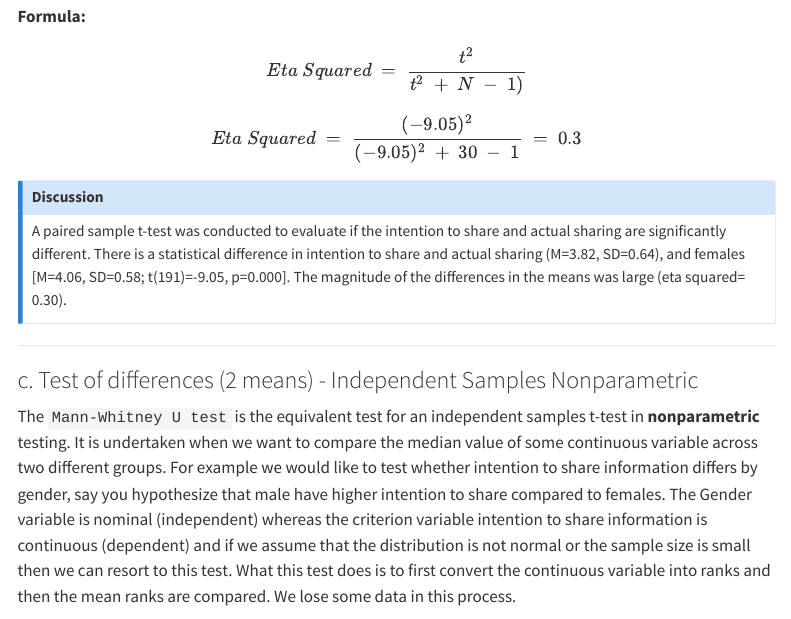
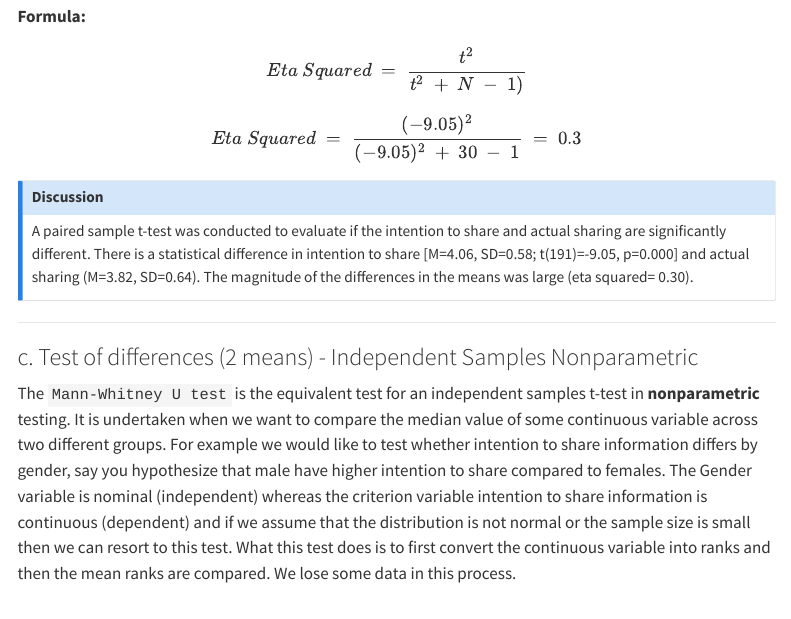
Before and after one commit to ariff118/spss-tru-210822, a Quarto document (materials/03-exslot3.qmd): the page in a window 1100 px wide, from 3500 px down. Rendered offline with R 4.5, knitr and Pandoc in place of Quarto, with nearby package versions; menus at the side of the page are left out.

Commit message:
corrected slot 3

```diff
--- a/materials/03-exslot3.qmd
+++ b/materials/03-exslot3.qmd
@@ -103,7 +103,7 @@ Eta\ Squared\ =\ \frac{(-9.05)^2}{(-9.05)^2\ +\ 30\ -\ 1}\ =\ 0.3
 $$
 
 ::: callout-discussion
-A paired sample t-test was conducted to evaluate if the intention to share and actual sharing are significantly different. There is a statistical difference in intention to share and actual sharing (M=3.82, SD=0.64), and females [M=4.06, SD=0.58; t(191)=-9.05, p=0.000]. The magnitude of the differences in the means was large (eta squared= 0.30).
+A paired sample t-test was conducted to evaluate if the intention to share and actual sharing are significantly different. There is a statistical difference in intention to share [M=4.06, SD=0.58; t(191)=-9.05, p=0.000] and actual sharing (M=3.82, SD=0.64). The magnitude of the differences in the means was large (eta squared= 0.30).
 :::
 
 ---
```
Also changed, not shown: 2 other files.
